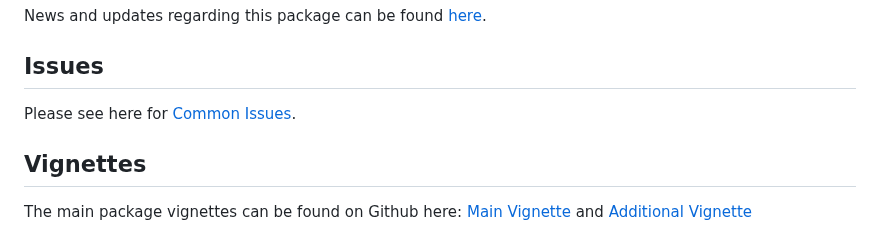
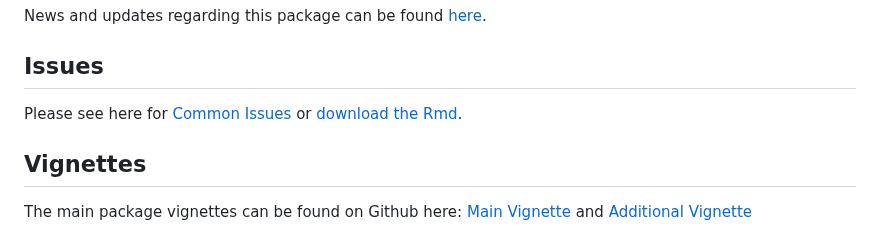
Before and after one commit to diel-project/Diel-Niche-Modeling, a Markdown page: README.md, the part around the change. Rendered like a GitHub page.

```diff
--- a/README.md
+++ b/README.md
@@ -16,7 +16,7 @@ News and updates regarding this package can be found [here](./NEWS.md).
 
 ## Issues
 
-Please see here for [Common Issues](./vignettes/CommonIssues.md).
+Please see here for [Common Issues](./vignettes/CommonIssues.md) or [download the Rmd](./vignettes/Issues.Rmd).
 
 ## Vignettes
 
```
